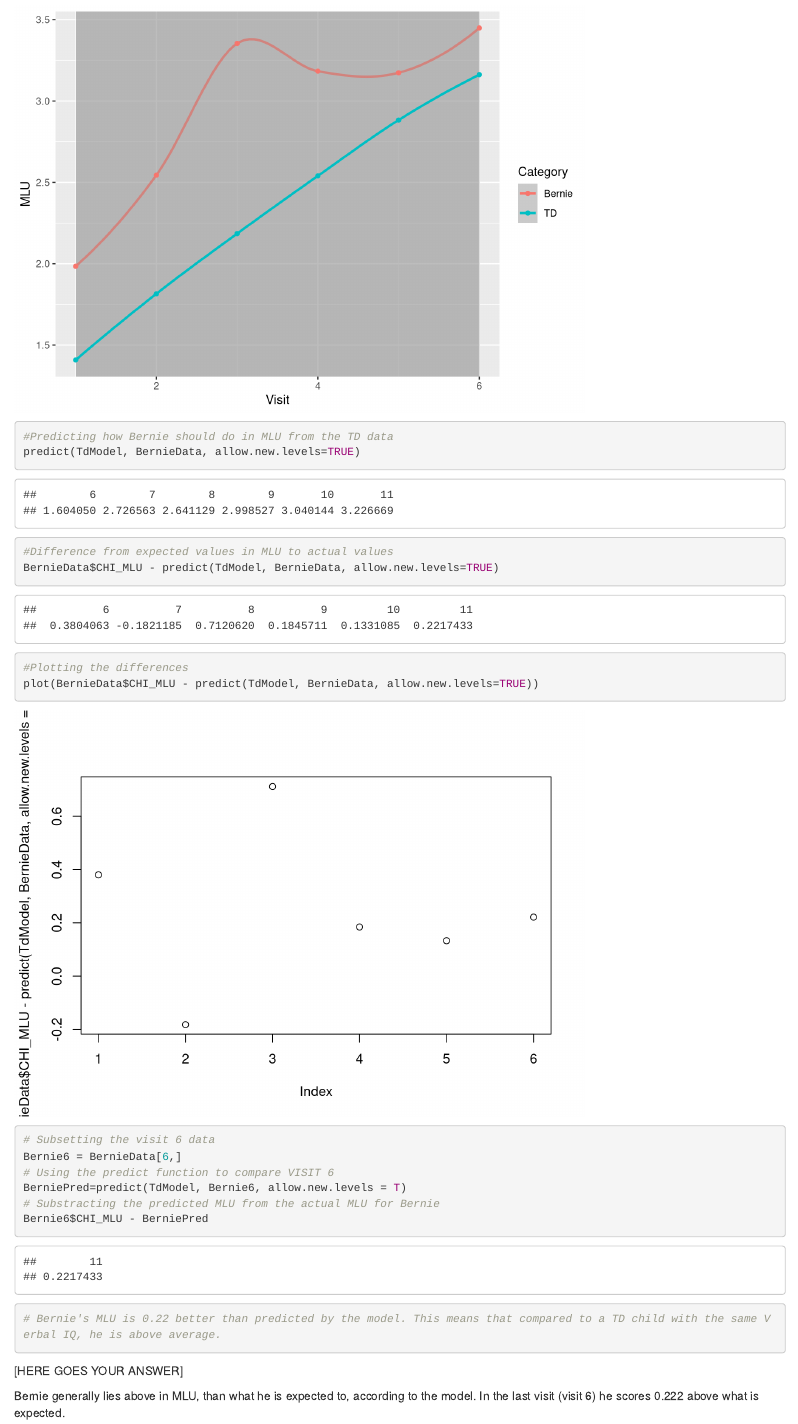
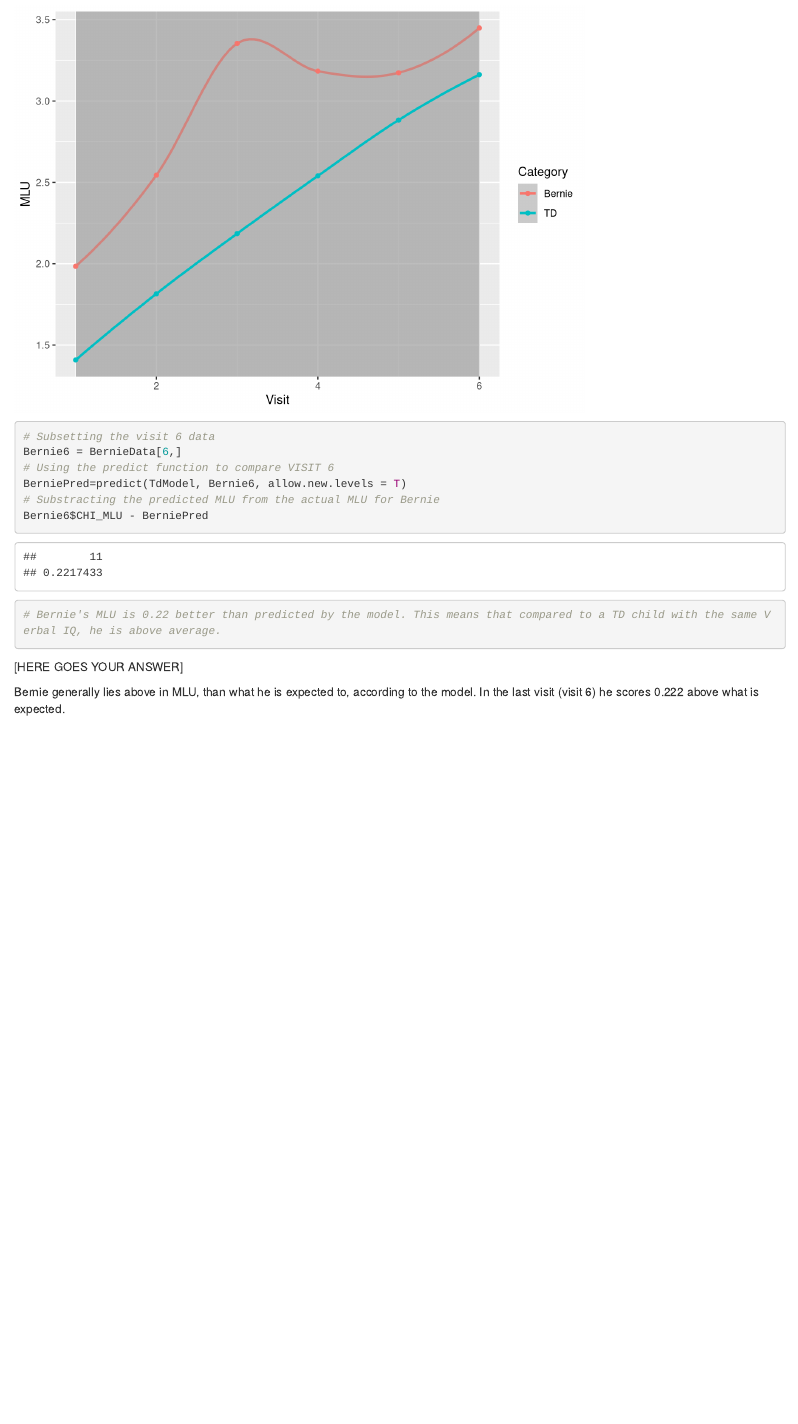
Before and after one commit to alberteseeberg/ASD-TD, an R Markdown document (A1_P3_LangASD_prediction.Rmd): the page in a window 1100 px wide, from 11410 px down. Rendered offline with R 4.5, knitr and Pandoc, with nearby package versions; code that draws random numbers runs with fixed seeds of ours.

Commit message:
A1-P3 done

```diff
--- a/A1_P3_LangASD_prediction.Rmd
+++ b/A1_P3_LangASD_prediction.Rmd
@@ -299,15 +299,6 @@ BernieComp=data.frame(Visit, Category, MLU)
 BernieP=ggplot(BernieComp, aes(x = Visit, y= MLU, colour = Category)) + geom_smooth() + geom_point()
 BernieP
 
-#Predicting how Bernie should do in MLU from the TD data
-predict(TdModel, BernieData, allow.new.levels=TRUE)
-
-#Difference from expected values in MLU to actual values
-BernieData$CHI_MLU - predict(TdModel, BernieData, allow.new.levels=TRUE)
-
-#Plotting the differences
-plot(BernieData$CHI_MLU - predict(TdModel, BernieData, allow.new.levels=TRUE))
-
 # Subsetting the visit 6 data
 Bernie6 = BernieData[6,]
 # Using the predict function to compare VISIT 6
```
Also changed, not shown: 1 other file.
